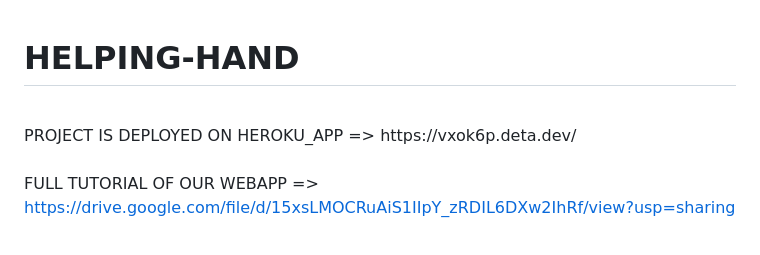
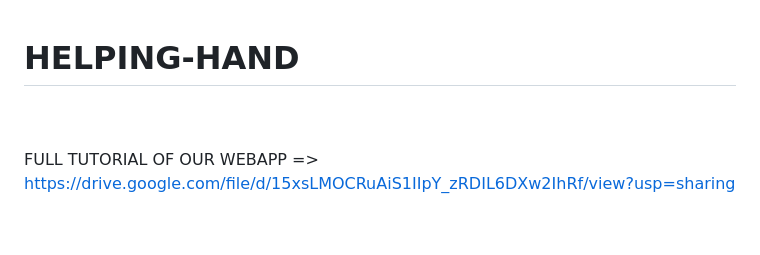
Before and after one commit to arya177/helping-hand, a Markdown page: README.md, the part around the change. Drawn GitHub-style.

```diff
--- a/README.md
+++ b/README.md
@@ -1,7 +1,5 @@
 #  **HELPING-HAND**
-<br>
-PROJECT IS DEPLOYED ON HEROKU_APP =>
-https://vxok6p.deta.dev/
+
 
 <br>
 <br>
```
